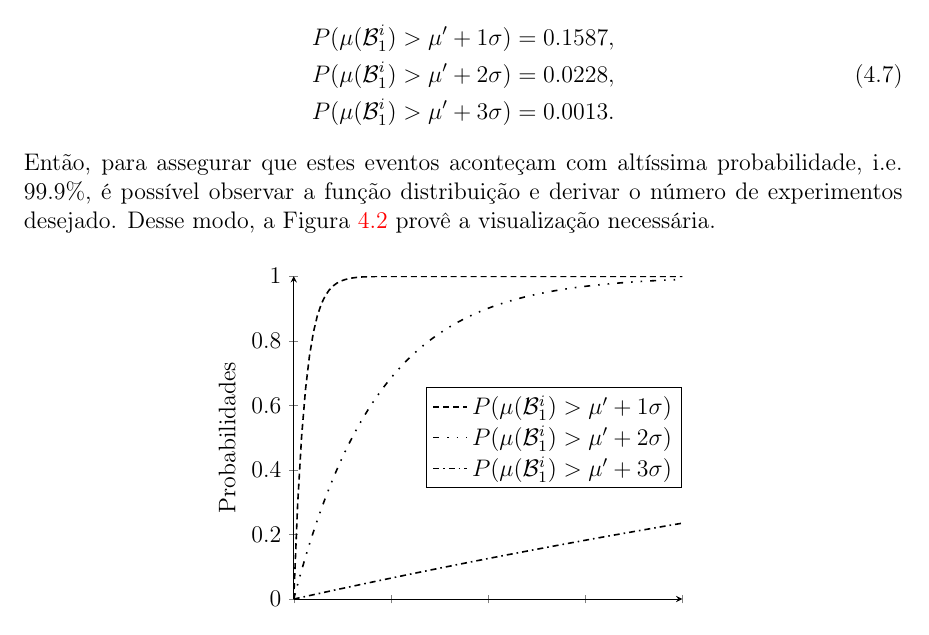
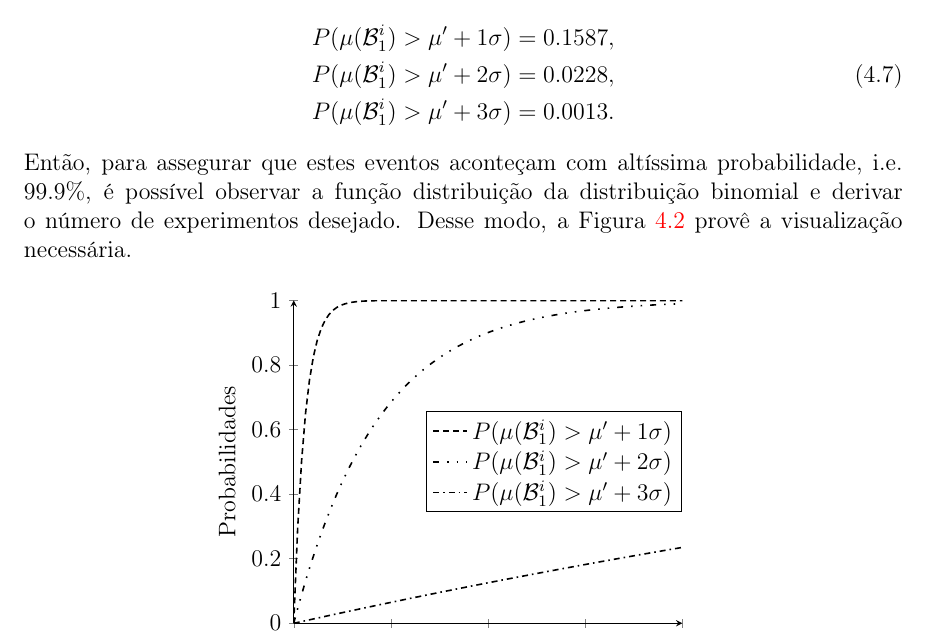
Before and after one commit to zambonin/bsc, a LaTeX document (bsc.tex): part of page 42 of 47, cut so that both start at the same text. Compiled offline with pdfLaTeX.

Commit message:
sharelatex: update bsc.tex from r36405 to r36408

```diff
--- a/bsc.tex
+++ b/bsc.tex
@@ -1879,7 +1879,7 @@ Assim, é possível utilizar este resultado para fornecer valores razoáveis par
         P(\mu(\mathcal{B}_{1}^{i}) > \mu' + 3\sigma) &= 0.0013.
     \end{split}
 \end{align}
-Então, para assegurar que estes eventos aconteçam com altíssima probabilidade, i.e. 99.9\%, é possível observar a função distribuição e derivar o número de experimentos desejado. Desse modo, a Figura~\ref{fig:13} provê a visualização necessária.
+Então, para assegurar que estes eventos aconteçam com altíssima probabilidade, i.e. 99.9\%, é possível observar a função distribuição da distribuição binomial e derivar o número de experimentos desejado. Desse modo, a Figura~\ref{fig:13} provê a visualização necessária.
 
 \begin{figure}[ht]
     \centering
```
